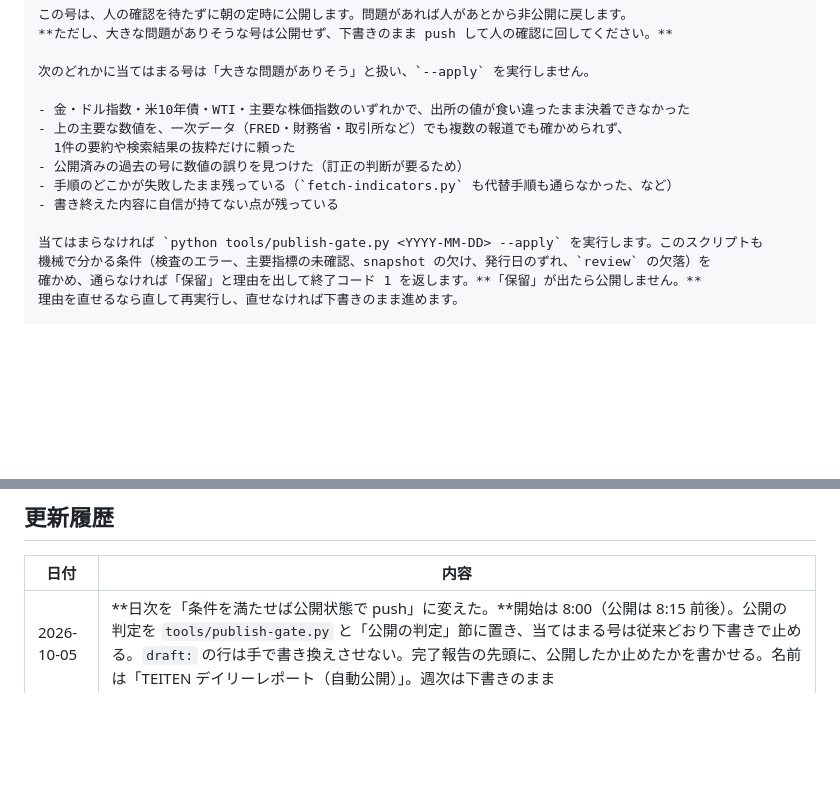
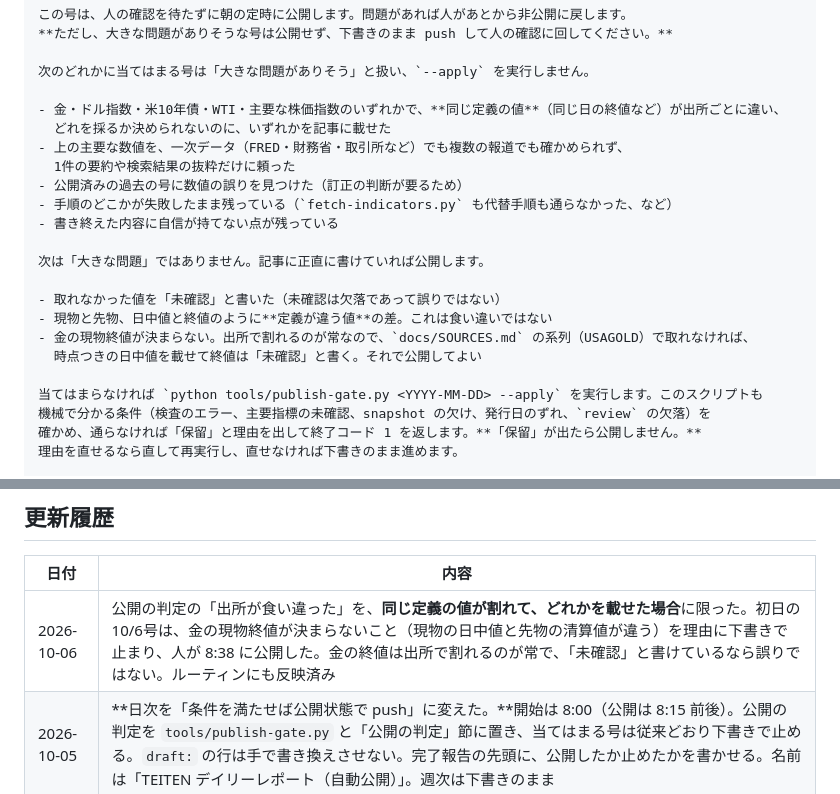
Before and after one commit to rs250fx-prog/financial-report, a Markdown page: docs/ROUTINES.md, 2 parts joined by grey strips. Rendered like a GitHub page; blank space fills up the shorter version.

Commit message:
公開判定の「出所の食い違い」を、同じ定義の値が割れて載せた場合に限る
初日の10/6号は、金の現物終値が決まらない（現物の日中値と先物の清算値が違う）
ことを理由に下書きで止まった。終値が出所で割れるのは常で、「未確認」と
書けていれば誤りではないので、公開してよいと明記する。

Co-Authored-By: Claude Fable 5.1 <noreply@anthropic.com>

```diff
--- a/docs/ROUTINES.md
+++ b/docs/ROUTINES.md
@@ -92,12 +92,20 @@ Claude の cloud routines に登録しているプロンプトの原本。**ル
 
 次のどれかに当てはまる号は「大きな問題がありそう」と扱い、`--apply` を実行しません。
 
-- 金・ドル指数・米10年債・WTI・主要な株価指数のいずれかで、出所の値が食い違ったまま決着できなかった
+- 金・ドル指数・米10年債・WTI・主要な株価指数のいずれかで、**同じ定義の値**（同じ日の終値など）が出所ごとに違い、
+  どれを採るか決められないのに、いずれかを記事に載せた
 - 上の主要な数値を、一次データ（FRED・財務省・取引所など）でも複数の報道でも確かめられず、
   1件の要約や検索結果の抜粋だけに頼った
 - 公開済みの過去の号に数値の誤りを見つけた（訂正の判断が要るため）
 - 手順のどこかが失敗したまま残っている（`fetch-indicators.py` も代替手順も通らなかった、など）
 - 書き終えた内容に自信が持てない点が残っている
+
+次は「大きな問題」ではありません。記事に正直に書けていれば公開します。
+
+- 取れなかった値を「未確認」と書いた（未確認は欠落であって誤りではない）
+- 現物と先物、日中値と終値のように**定義が違う値**の差。これは食い違いではない
+- 金の現物終値が決まらない。出所で割れるのが常なので、`docs/SOURCES.md` の系列（USAGOLD）で取れなければ、
+  時点つきの日中値を載せて終値は「未確認」と書く。それで公開してよい
 
 当てはまらなければ `python tools/publish-gate.py <YYYY-MM-DD> --apply` を実行します。このスクリプトも
 機械で分かる条件（検査のエラー、主要指標の未確認、snapshot の欠け、発行日のずれ、`review` の欠落）を
@@ -263,6 +271,7 @@ Claude の cloud routines に登録しているプロンプトの原本。**ル
 
 | 日付 | 内容 |
 |---|---|
+| 2026-10-06 | 公開の判定の「出所が食い違った」を、**同じ定義の値が割れて、どれかを載せた場合**に限った。初日の10/6号は、金の現物終値が決まらないこと（現物の日中値と先物の清算値が違う）を理由に下書きで止まり、人が 8:38 に公開した。金の終値は出所で割れるのが常で、「未確認」と書けているなら誤りではない。ルーティンにも反映済み |
 | 2026-10-05 | **日次を「条件を満たせば公開状態で push」に変えた。**開始は 8:00（公開は 8:15 前後）。公開の判定を `tools/publish-gate.py` と「公開の判定」節に置き、当てはまる号は従来どおり下書きで止める。`draft:` の行は手で書き換えさせない。完了報告の先頭に、公開したか止めたかを書かせる。名前は「TEITEN デイリーレポート（自動公開）」。週次は下書きのまま |
 | 2026-10-03 | 週次の手順にも 7-A（note 用の簡易版 `note/<YYYY-wNN>.md`）を追加し、完了時の報告に足した。週次も日次と同じく note を出す |
 | 2026-10-03 | 週次の手順にも 7-B（note 用サムネイルの書き出し）を追加し、完了時の報告にサムネイルの結果を足した。登録済みのルーティン（`trig_016QTPqnayVK9vrrR6HSGWNu`）にも同じ文面を反映済み |
```
